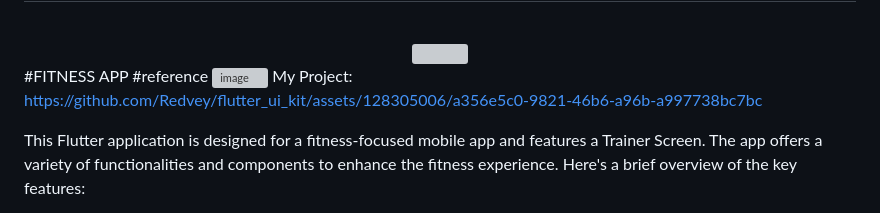
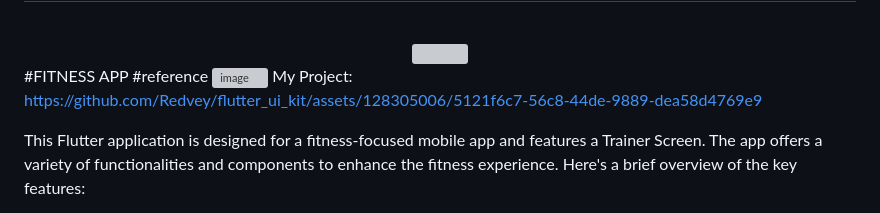
Before and after one commit to chandansgowda/flutter_ui_kit, a Markdown page: README.md, the part around the change printed below. Rendered like a GitHub page; grey boxes are pictures that could not be loaded.

```diff
--- a/README.md
+++ b/README.md
@@ -59,7 +59,9 @@ Any feedback would be appreciated. Create a new feedback issue.
 
 #FITNESS APP
 #reference
-![image](https://github.com/Redvey/flutter_ui_kit/assets/128305006/5da06312-ca3f-4041-92d2-7ee8c28a0c00)                My Project: https://github.com/Redvey/flutter_ui_kit/assets/128305006/a356e5c0-9821-46b6-a96b-a997738bc7bc
+![image](https://github.com/Redvey/flutter_ui_kit/assets/128305006/5da06312-ca3f-4041-92d2-7ee8c28a0c00)                My Project: https://github.com/Redvey/flutter_ui_kit/assets/128305006/5121f6c7-56c8-44de-9889-dea58d4769e9
+
+
 
 
 
```
Also changed, not shown: other parts of README.md (+3 -0 lines).
